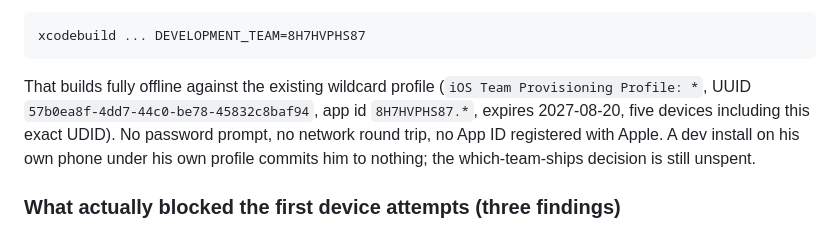
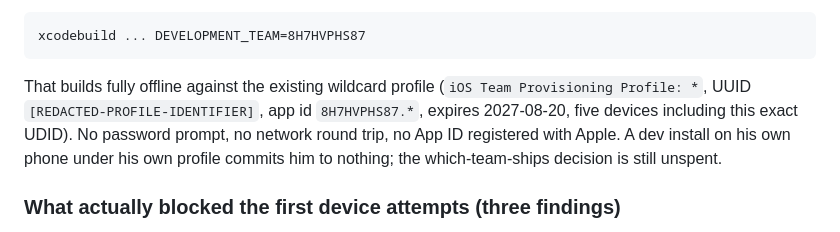
Before and after one commit to Grit-Chat-App/grit-chat, a Markdown page: PATH.md, the part around the change. Rendered like a GitHub page.

Commit message:
Redact historic provisioning identifier

````diff
--- a/PATH.md
+++ b/PATH.md
@@ -617,7 +617,7 @@ xcodebuild ... DEVELOPMENT_TEAM=8H7HVPHS87
 ```
 
 That builds fully offline against the existing wildcard profile
-(`iOS Team Provisioning Profile: *`, UUID `57b0ea8f-4dd7-44c0-be78-45832c8baf94`, app id
+(`iOS Team Provisioning Profile: *`, UUID `[REDACTED-PROFILE-IDENTIFIER]`, app id
 `8H7HVPHS87.*`, expires 2027-08-20, five devices including this exact UDID). No password prompt,
 no network round trip, no App ID registered with Apple. A dev install on his own phone under his
 own profile commits him to nothing; the which-team-ships decision is still unspent.
````
